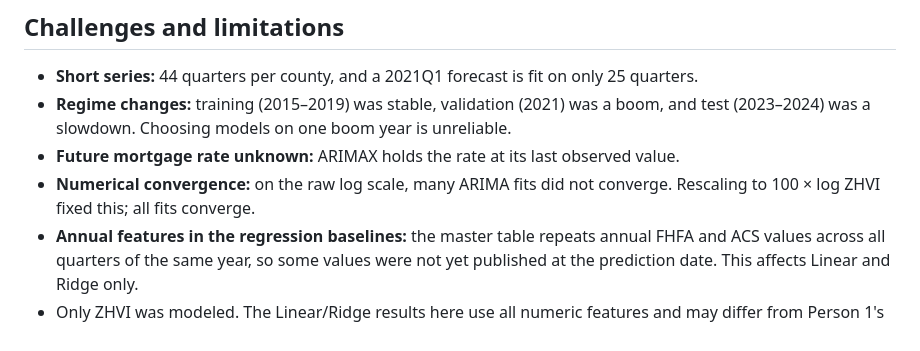
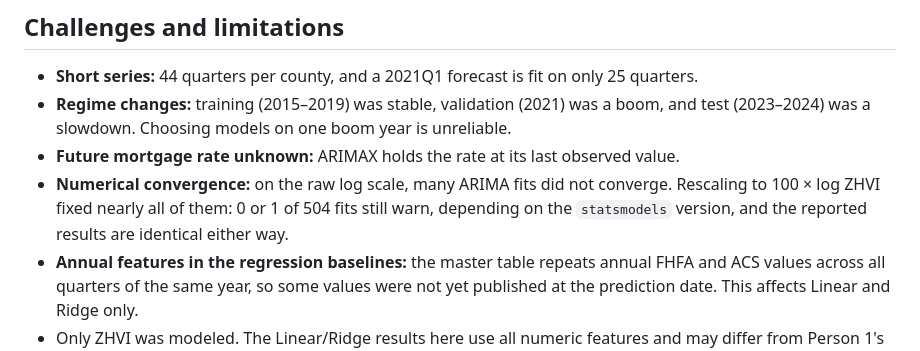
Before and after one commit to Erdos-Projects/fall-2026-rent-or-buy, a Markdown page: docs/checkpoint3_time_series.md, the part around the change. Rendered like a GitHub page.

```diff
--- a/docs/checkpoint3_time_series.md
+++ b/docs/checkpoint3_time_series.md
@@ -38,7 +38,7 @@
 - **Short series:** 44 quarters per county, and a 2021Q1 forecast is fit on only 25 quarters.
 - **Regime changes:** training (2015–2019) was stable, validation (2021) was a boom, and test (2023–2024) was a slowdown. Choosing models on one boom year is unreliable.
 - **Future mortgage rate unknown:** ARIMAX holds the rate at its last observed value.
-- **Numerical convergence:** on the raw log scale, many ARIMA fits did not converge. Rescaling to 100 × log ZHVI fixed this; all fits converge.
+- **Numerical convergence:** on the raw log scale, many ARIMA fits did not converge. Rescaling to 100 × log ZHVI fixed nearly all of them: 0 or 1 of 504 fits still warn, depending on the `statsmodels` version, and the reported results are identical either way.
 - **Annual features in the regression baselines:** the master table repeats annual FHFA and ACS values across all quarters of the same year, so some values were not yet published at the prediction date. This affects Linear and Ridge only.
 - Only ZHVI was modeled. The Linear/Ridge results here use all numeric features and may differ from Person 1's official results.
 
```
